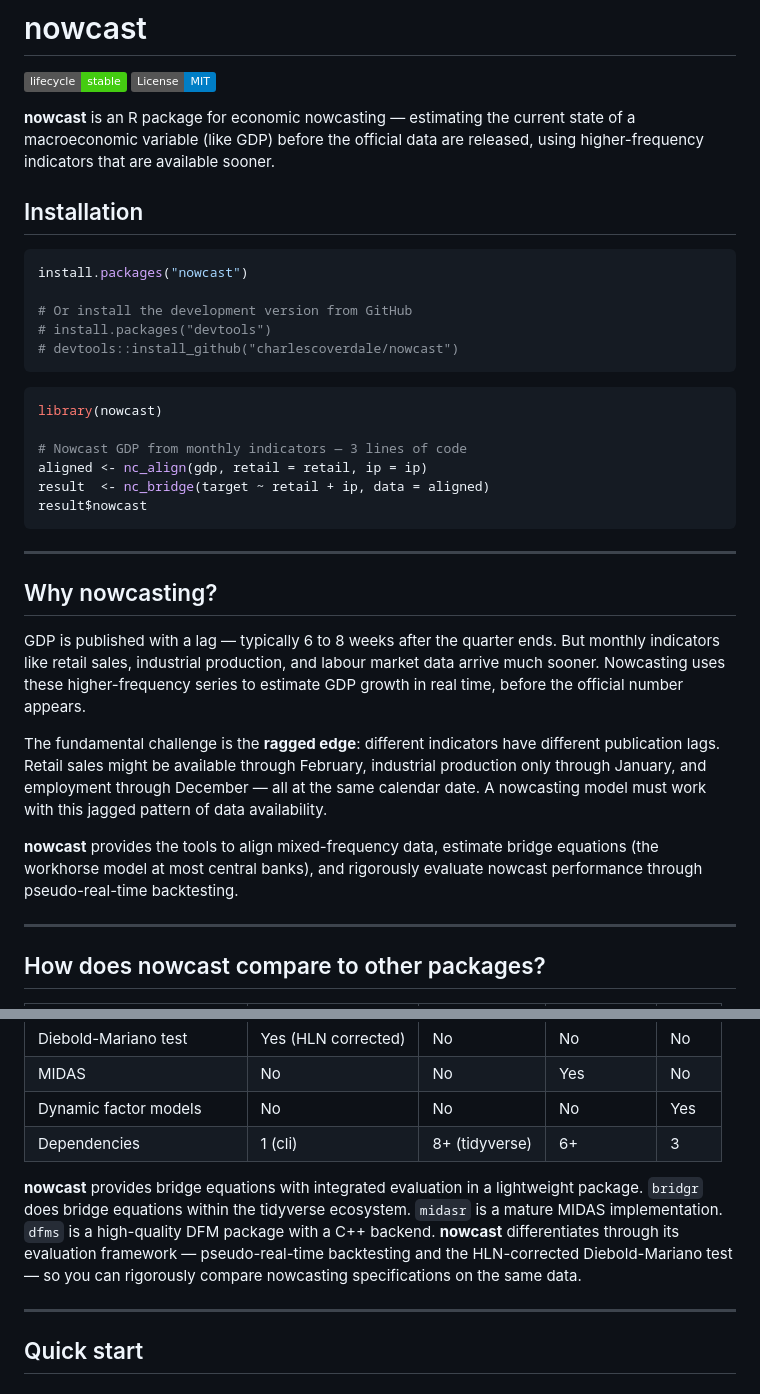
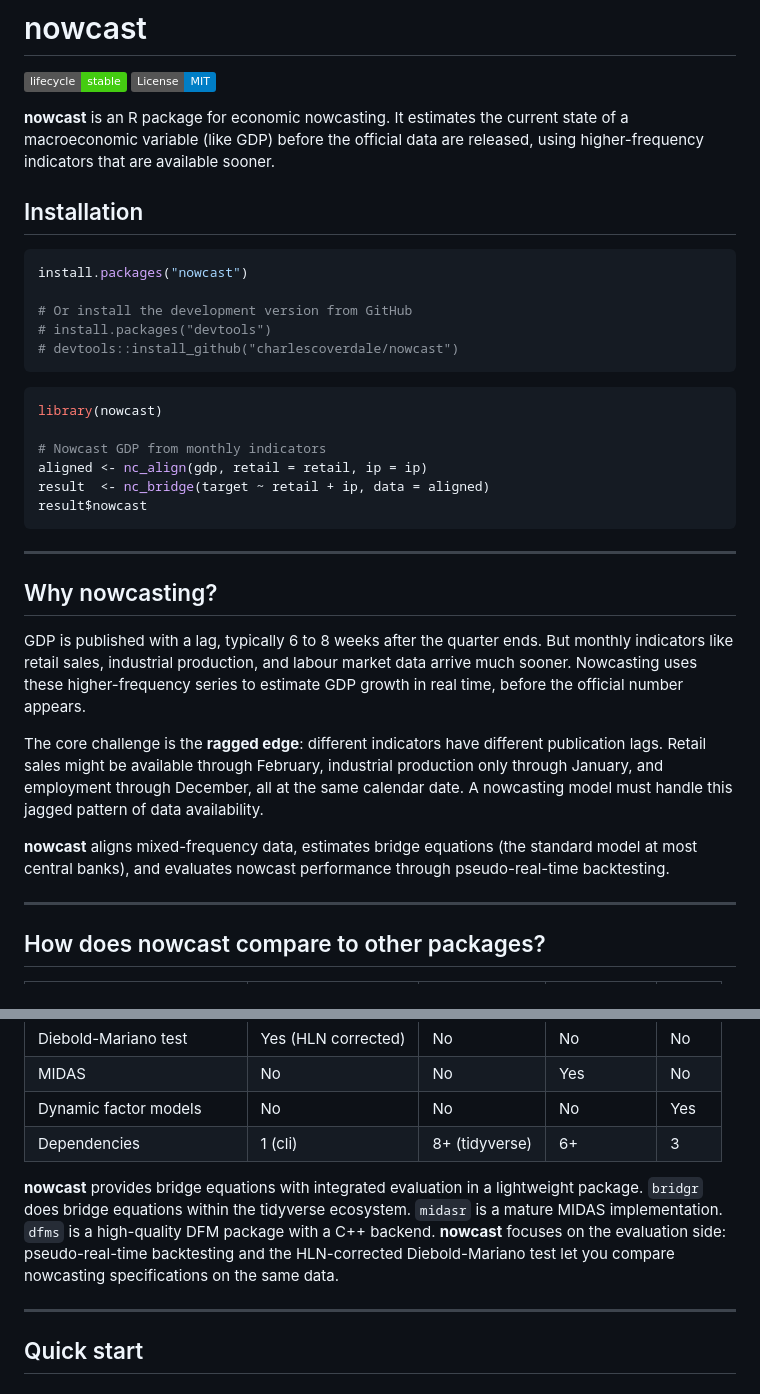
Before and after one commit to charlescoverdale/nowcast, a Markdown page: README.md, 2 parts joined by grey strips. Drawn GitHub-style; badges without logos.

````diff
--- a/README.md
+++ b/README.md
@@ -2,7 +2,7 @@
 
 [![Lifecycle: stable](https://img.shields.io/badge/lifecycle-stable-brightgreen.svg)](https://lifecycle.r-lib.org/articles/stages.html#stable) [![License: MIT](https://img.shields.io/badge/License-MIT-blue.svg)](https://opensource.org/licenses/MIT)
 
-**nowcast** is an R package for economic nowcasting — estimating the current state of a macroeconomic variable (like GDP) before the official data are released, using higher-frequency indicators that are available sooner.
+**nowcast** is an R package for economic nowcasting. It estimates the current state of a macroeconomic variable (like GDP) before the official data are released, using higher-frequency indicators that are available sooner.
 
 ## Installation
 
@@ -17,7 +17,7 @@ install.packages("nowcast")
 ```r
 library(nowcast)
 
-# Nowcast GDP from monthly indicators — 3 lines of code
+# Nowcast GDP from monthly indicators
 aligned <- nc_align(gdp, retail = retail, ip = ip)
 result  <- nc_bridge(target ~ retail + ip, data = aligned)
 result$nowcast
@@ -27,11 +27,11 @@ result$nowcast
 
 ## Why nowcasting?
 
-GDP is published with a lag — typically 6 to 8 weeks after the quarter ends. But monthly indicators like retail sales, industrial production, and labour market data arrive much sooner. Nowcasting uses these higher-frequency series to estimate GDP growth in real time, before the official number appears.
+GDP is published with a lag, typically 6 to 8 weeks after the quarter ends. But monthly indicators like retail sales, industrial production, and labour market data arrive much sooner. Nowcasting uses these higher-frequency series to estimate GDP growth in real time, before the official number appears.
 
-The fundamental challenge is the **ragged edge**: different indicators have different publication lags. Retail sales might be available through February, industrial production only through January, and employment through December — all at the same calendar date. A nowcasting model must work with this jagged pattern of data availability.
+The core challenge is the **ragged edge**: different indicators have different publication lags. Retail sales might be available through February, industrial production only through January, and employment through December, all at the same calendar date. A nowcasting model must handle this jagged pattern of data availability.
 
-**nowcast** provides the tools to align mixed-frequency data, estimate bridge equations (the workhorse model at most central banks), and rigorously evaluate nowcast performance through pseudo-real-time backtesting.
+**nowcast** aligns mixed-frequency data, estimates bridge equations (the standard model at most central banks), and evaluates nowcast performance through pseudo-real-time backtesting.
 
 ---
 
@@ -48,7 +48,7 @@ The fundamental challenge is the **ragged edge**: different indicators have diff
 | Dynamic factor models | No | No | No | Yes |
 | Dependencies | 1 (cli) | 8+ (tidyverse) | 6+ | 3 |
 
-**nowcast** provides bridge equations with integrated evaluation in a lightweight package. `bridgr` does bridge equations within the tidyverse ecosystem. `midasr` is a mature MIDAS implementation. `dfms` is a high-quality DFM package with a C++ backend. **nowcast** differentiates through its evaluation framework — pseudo-real-time backtesting and the HLN-corrected Diebold-Mariano test — so you can rigorously compare nowcasting specifications on the same data.
+**nowcast** provides bridge equations with integrated evaluation in a lightweight package. `bridgr` does bridge equations within the tidyverse ecosystem. `midasr` is a mature MIDAS implementation. `dfms` is a high-quality DFM package with a C++ backend. **nowcast** focuses on the evaluation side: pseudo-real-time backtesting and the HLN-corrected Diebold-Mariano test let you compare nowcasting specifications on the same data.
 
 ---
 
````
Also changed, not shown: other parts of README.md (+14 -14 lines).
